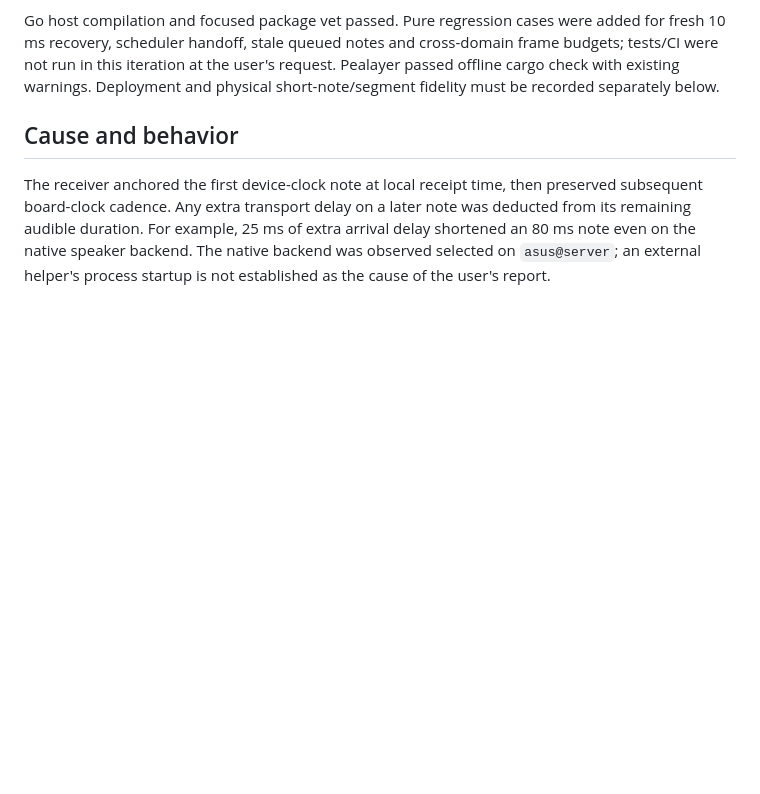
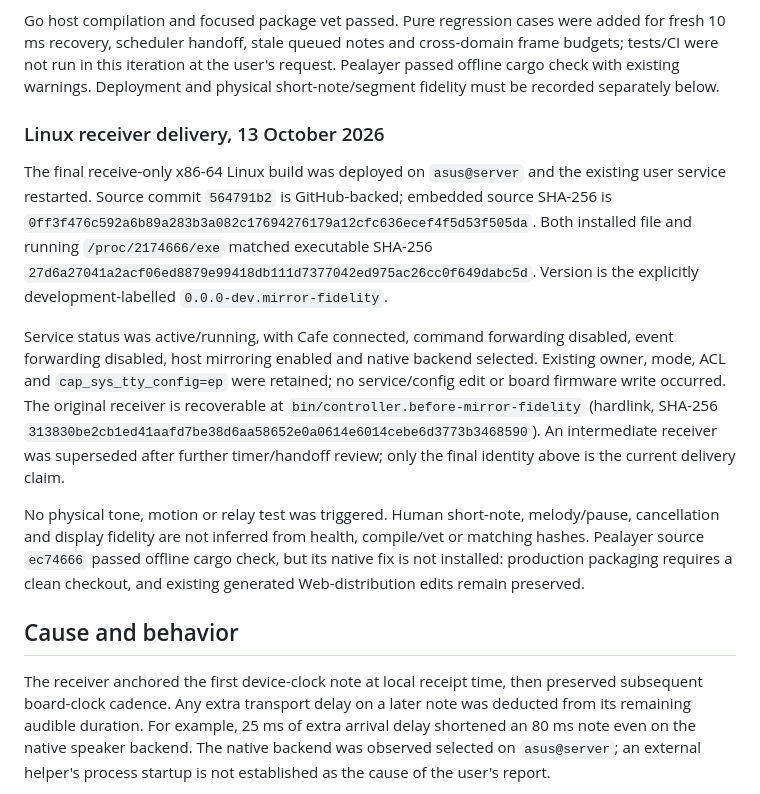
Before and after one commit to atomicdeploy/PCController, a Markdown page: docs/verification/buzzer-mirror-jitter.md, the part around the change. Drawn GitHub-style; blank space fills up the shorter version.

Commit message:
docs: record Linux mirrored-note delivery and remaining visual gate [skip ci]

```diff
--- a/docs/verification/buzzer-mirror-jitter.md
+++ b/docs/verification/buzzer-mirror-jitter.md
@@ -35,6 +35,31 @@ added for fresh 10 ms recovery, scheduler handoff, stale queued notes and cross-
 budgets; tests/CI were not run in this iteration at the user's request.
 Pealayer passed offline cargo check with existing warnings. Deployment and
 physical short-note/segment fidelity must be recorded separately below.
+
+### Linux receiver delivery, 13 October 2026
+
+The final receive-only x86-64 Linux build was deployed on `asus@server` and
+the existing user service restarted. Source commit `564791b2` is GitHub-backed;
+embedded source SHA-256 is
+`0ff3f476c592a6b89a283b3a082c17694276179a12cfc636ecef4f5d53f505da`.
+Both installed file and running `/proc/2174666/exe` matched executable SHA-256
+`27d6a27041a2acf06ed8879e99418db111d7377042ed975ac26cc0f649dabc5d`.
+Version is the explicitly development-labelled `0.0.0-dev.mirror-fidelity`.
+
+Service status was active/running, with Cafe connected, command forwarding
+disabled, event forwarding disabled, host mirroring enabled and native backend
+selected. Existing owner, mode, ACL and `cap_sys_tty_config=ep` were retained;
+no service/config edit or board firmware write occurred. The original receiver
+is recoverable at `bin/controller.before-mirror-fidelity` (hardlink, SHA-256
+`313830be2cb1ed41aafd7be38d6aa58652e0a0614e6014cebe6d3773b3468590`).
+An intermediate receiver was superseded after further timer/handoff review;
+only the final identity above is the current delivery claim.
+
+No physical tone, motion or relay test was triggered. Human short-note,
+melody/pause, cancellation and display fidelity are not inferred from health,
+compile/vet or matching hashes. Pealayer source `ec74666` passed offline cargo
+check, but its native fix is not installed: production packaging requires a
+clean checkout, and existing generated Web-distribution edits remain preserved.
 
 ## Cause and behavior
 
```
